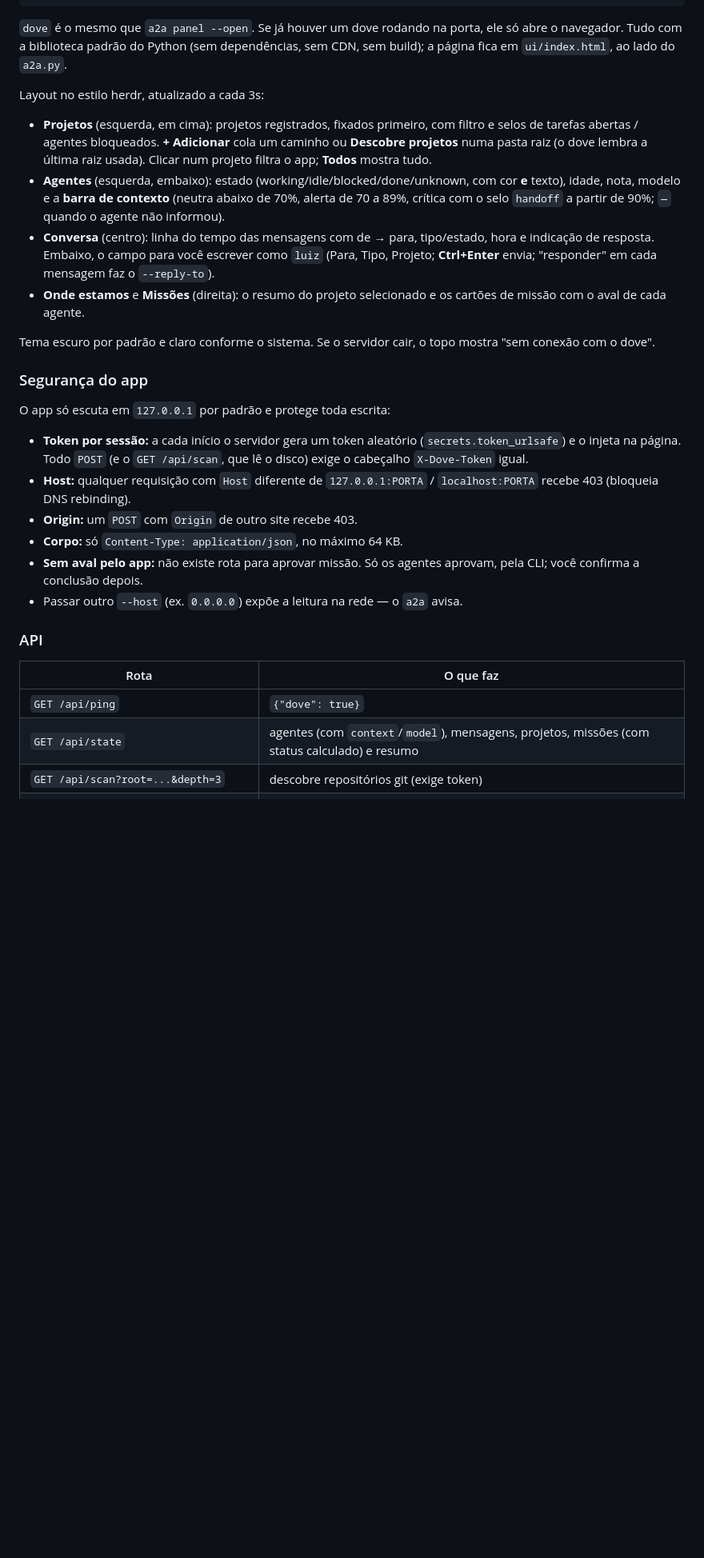
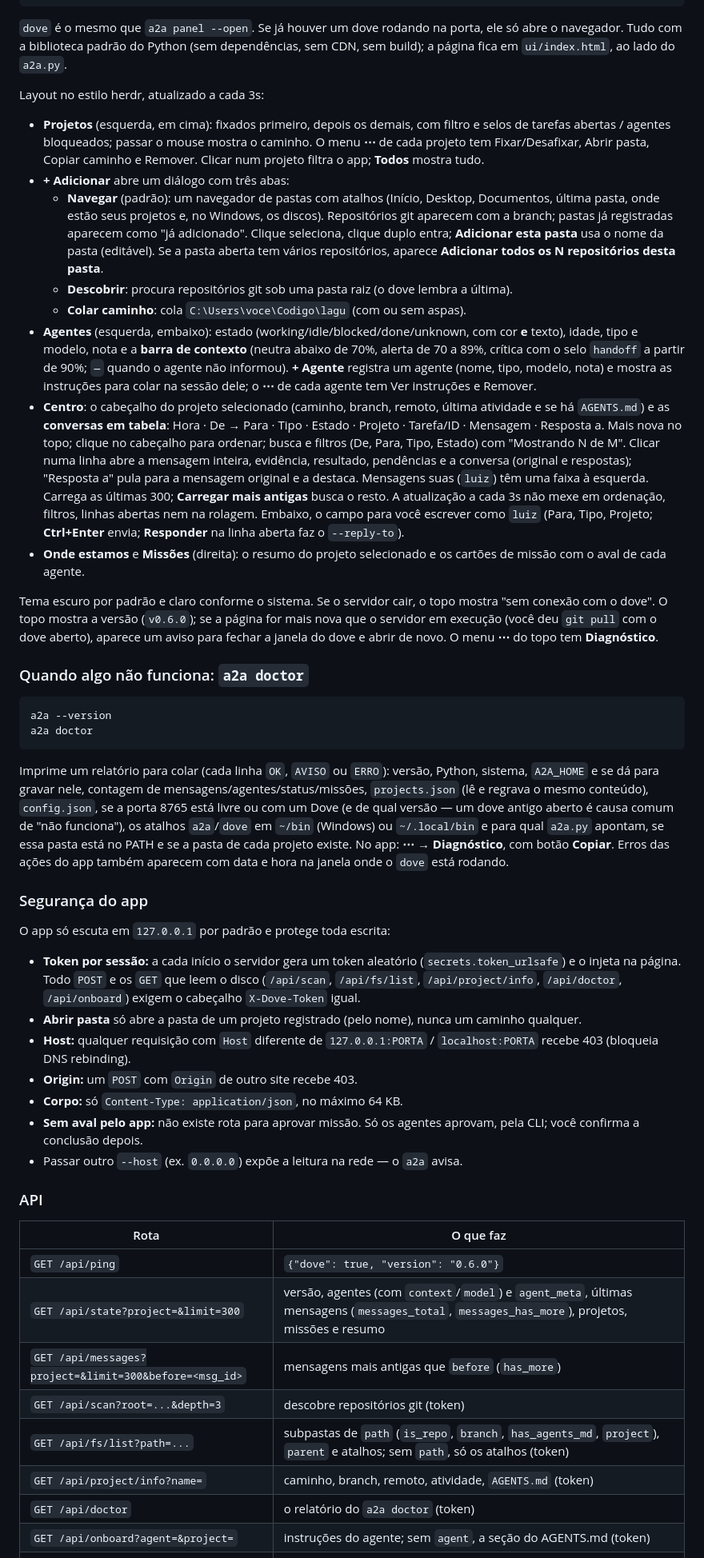
Before and after one commit to lcsanvitto/dove, a Markdown page: README.md, the part around one of its changes. Shown at 80% size. Rendered like a GitHub page; blank space fills up the shorter version.

````diff
--- a/README.md
+++ b/README.md
@@ -136,16 +137,28 @@ a2a panel                 # mesmo servidor, sem abrir o navegador
 `dove` é o mesmo que `a2a panel --open`. Se já houver um dove rodando na porta, ele só abre o navegador. Tudo com a biblioteca padrão do Python (sem dependências, sem CDN, sem build); a página fica em `ui/index.html`, ao lado do `a2a.py`.
 
 Layout no estilo herdr, atualizado a cada 3s:
-- **Projetos** (esquerda, em cima): projetos registrados, fixados primeiro, com filtro e selos de tarefas abertas / agentes bloqueados. **+ Adicionar** cola um caminho ou **Descobre projetos** numa pasta raiz (o dove lembra a última raiz usada). Clicar num projeto filtra o app; **Todos** mostra tudo.
-- **Agentes** (esquerda, embaixo): estado (working/idle/blocked/done/unknown, com cor **e** texto), idade, nota, modelo e a **barra de contexto** (neutra abaixo de 70%, alerta de 70 a 89%, crítica com o selo `handoff` a partir de 90%; `—` quando o agente não informou).
-- **Conversa** (centro): linha do tempo das mensagens com de → para, tipo/estado, hora e indicação de resposta. Embaixo, o campo para você escrever como `luiz` (Para, Tipo, Projeto; **Ctrl+Enter** envia; "responder" em cada mensagem faz o `--reply-to`).
+- **Projetos** (esquerda, em cima): fixados primeiro, depois os demais, com filtro e selos de tarefas abertas / agentes bloqueados; passar o mouse mostra o caminho. O menu **⋯** de cada projeto tem Fixar/Desafixar, Abrir pasta, Copiar caminho e Remover. Clicar num projeto filtra o app; **Todos** mostra tudo.
+- **+ Adicionar** abre um diálogo com três abas:
+  - **Navegar** (padrão): um navegador de pastas com atalhos (Início, Desktop, Documentos, última pasta, onde estão seus projetos e, no Windows, os discos). Repositórios git aparecem com a branch; pastas já registradas aparecem como "já adicionado". Clique seleciona, clique duplo entra; **Adicionar esta pasta** usa o nome da pasta (editável). Se a pasta aberta tem vários repositórios, aparece **Adicionar todos os N repositórios desta pasta**.
+  - **Descobrir**: procura repositórios git sob uma pasta raiz (o dove lembra a última).
+  - **Colar caminho**: cola `C:\Users\voce\Codigo\lagu` (com ou sem aspas).
+- **Agentes** (esquerda, embaixo): estado (working/idle/blocked/done/unknown, com cor **e** texto), idade, tipo e modelo, nota e a **barra de contexto** (neutra abaixo de 70%, alerta de 70 a 89%, crítica com o selo `handoff` a partir de 90%; `—` quando o agente não informou). **+ Agente** registra um agente (nome, tipo, modelo, nota) e mostra as instruções para colar na sessão dele; o **⋯** de cada agente tem Ver instruções e Remover.
+- **Centro**: o cabeçalho do projeto selecionado (caminho, branch, remoto, última atividade e se há `AGENTS.md`) e as **conversas em tabela**: Hora · De → Para · Tipo · Estado · Projeto · Tarefa/ID · Mensagem · Resposta a. Mais nova no topo; clique no cabeçalho para ordenar; busca e filtros (De, Para, Tipo, Estado) com "Mostrando N de M". Clicar numa linha abre a mensagem inteira, evidência, resultado, pendências e a conversa (original e respostas); "Resposta a" pula para a mensagem original e a destaca. Mensagens suas (`luiz`) têm uma faixa à esquerda. Carrega as últimas 300; **Carregar mais antigas** busca o resto. A atualização a cada 3s não mexe em ordenação, filtros, linhas abertas nem na rolagem. Embaixo, o campo para você escrever como `luiz` (Para, Tipo, Projeto; **Ctrl+Enter** envia; **Responder** na linha aberta faz o `--reply-to`).
 - **Onde estamos** e **Missões** (direita): o resumo do projeto selecionado e os cartões de missão com o aval de cada agente.
 
-Tema escuro por padrão e claro conforme o sistema. Se o servidor cair, o topo mostra "sem conexão com o dove".
+Tema escuro por padrão e claro conforme o sistema. Se o servidor cair, o topo mostra "sem conexão com o dove". O topo mostra a versão (`v0.6.0`); se a página for mais nova que o servidor em execução (você deu `git pull` com o dove aberto), aparece um aviso para fechar a janela do dove e abrir de novo. O menu **⋯** do topo tem **Diagnóstico**.
+
+### Quando algo não funciona: `a2a doctor`
+```
+a2a --version
+a2a doctor
+```
+Imprime um relatório para colar (cada linha `OK`, `AVISO` ou `ERRO`): versão, Python, sistema, `A2A_HOME` e se dá para gravar nele, contagem de mensagens/agentes/status/missões, `projects.json` (lê e regrava o mesmo conteúdo), `config.json`, se a porta 8765 está livre ou com um Dove (e de qual versão — um dove antigo aberto é causa comum de "não funciona"), os atalhos `a2a`/`dove` em `~/bin` (Windows) ou `~/.local/bin` e para qual `a2a.py` apontam, se essa pasta está no PATH e se a pasta de cada projeto existe. No app: **⋯ → Diagnóstico**, com botão **Copiar**. Erros das ações do app também aparecem com data e hora na janela onde o `dove` está rodando.
 
 ### Segurança do app
 O app só escuta em `127.0.0.1` por padrão e protege toda escrita:
-- **Token por sessão:** a cada início o servidor gera um token aleatório (`secrets.token_urlsafe`) e o injeta na página. Todo `POST` (e o `GET /api/scan`, que lê o disco) exige o cabeçalho `X-Dove-Token` igual.
+- **Token por sessão:** a cada início o servidor gera um token aleatório (`secrets.token_urlsafe`) e o injeta na página. Todo `POST` e os `GET` que leem o disco (`/api/scan`, `/api/fs/list`, `/api/project/info`, `/api/doctor`, `/api/onboard`) exigem o cabeçalho `X-Dove-Token` igual.
+- **Abrir pasta** só abre a pasta de um projeto registrado (pelo nome), nunca um caminho qualquer.
 - **Host:** qualquer requisição com `Host` diferente de `127.0.0.1:PORTA` / `localhost:PORTA` recebe 403 (bloqueia DNS rebinding).
 - **Origin:** um `POST` com `Origin` de outro site recebe 403.
 - **Corpo:** só `Content-Type: application/json`, no máximo 64 KB.
@@ -155,7 +168,12 @@ O app só escuta em `127.0.0.1` por padrão e protege toda escrita:
 ### API
 | Rota | O que faz |
 |---|---|
-| `GET /api/ping` | `{"dove": true}` |
-| `GET /api/state` | agentes (com `context`/`model`), mensagens, projetos, missões (com status calculado) e resumo |
-| `GET /api/scan?root=...&depth=3` | descobre repositórios git (exige token) |
+| `GET /api/ping` | `{"dove": true, "version": "0.6.0"}` |
+| `GET /api/state?project=&limit=300` | versão, agentes (com `context`/`model`) e `agent_meta`, últimas mensagens (`messages_total`, `messages_has_more`), projetos, missões e resumo |
+| `GET /api/messages?project=&limit=300&before=<msg_id>` | mensagens mais antigas que `before` (`has_more`) |
+| `GET /api/scan?root=...&depth=3` | descobre repositórios git (token) |
+| `GET /api/fs/list?path=...` | subpastas de `path` (`is_repo`, `branch`, `has_agents_md`, `project`), `parent` e atalhos; sem `path`, só os atalhos (token) |
+| `GET /api/project/info?name=` | caminho, branch, remoto, atividade, `AGENTS.md` (token) |
+| `GET /api/doctor` | o relatório do `a2a doctor` (token) |
+| `GET /api/onboard?agent=&project=` | instruções do agente; sem `agent`, a seção do AGENTS.md (token) |
 | `POST /api/send` | envia como o humano (`luiz`): `to`, `project`, `kind`, `body`, `reply_to` |
````
Also changed, not shown: other parts of README.md (+12 -7 lines), docs/dove-ui.png, 3 other files.
